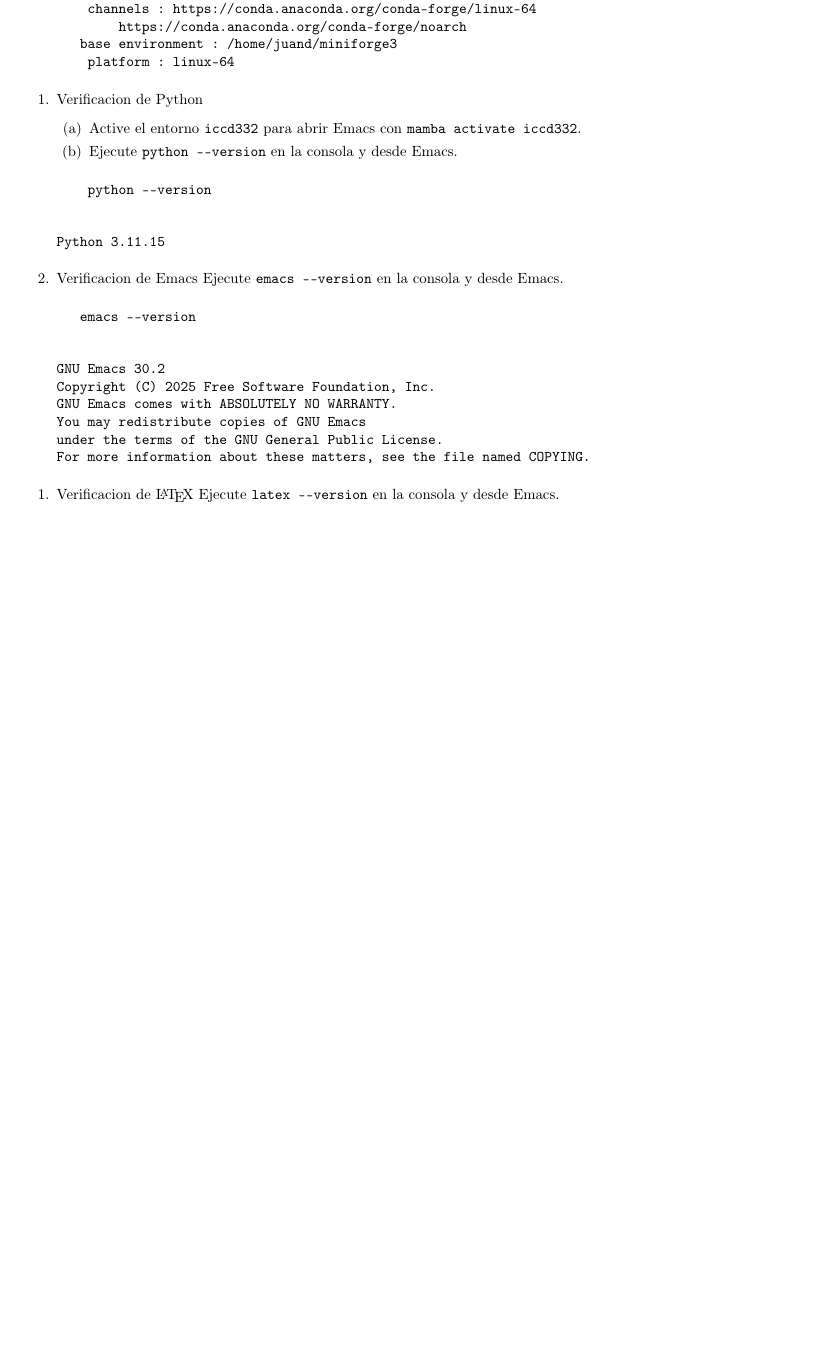
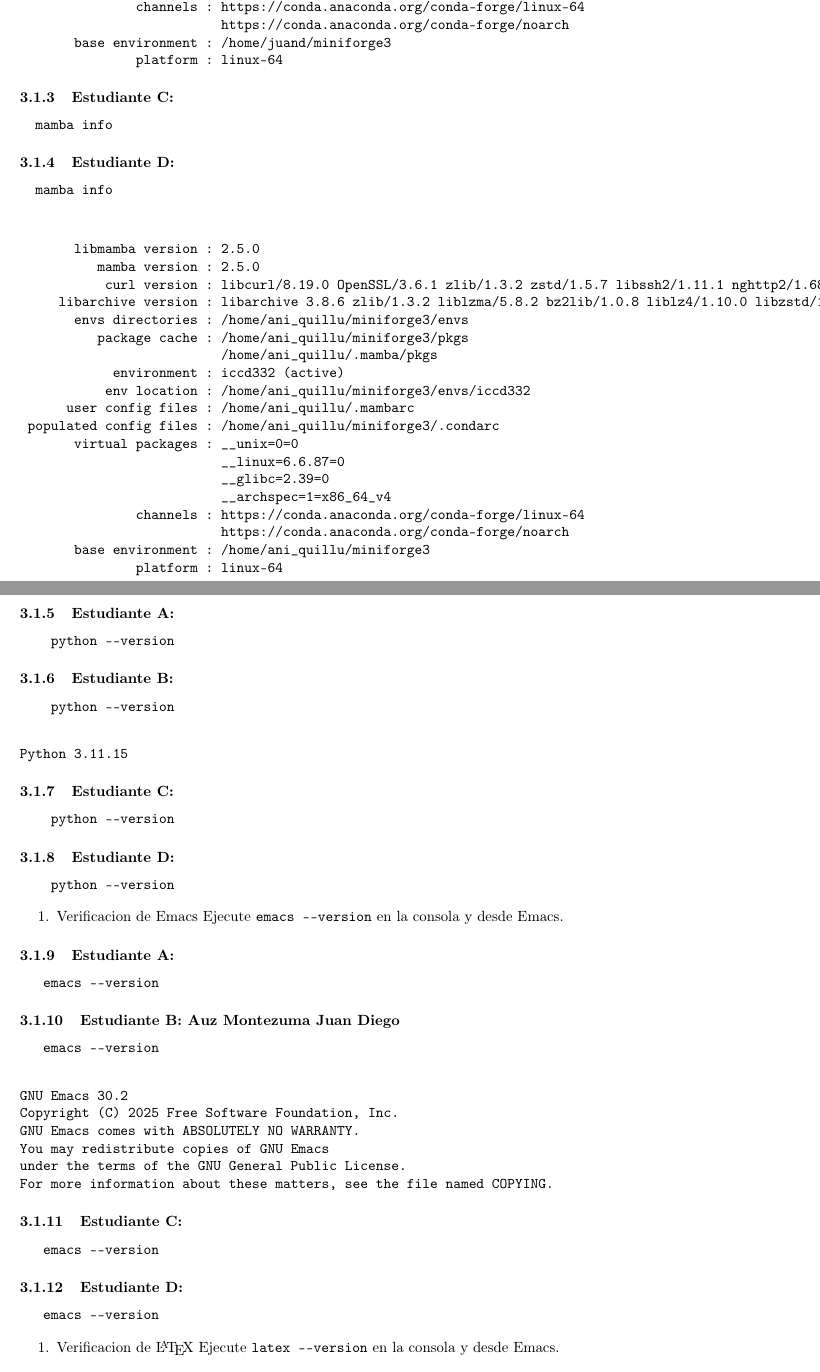
Before and after one commit to juanAuz/ArquitecturaComp, a LaTeX document (Taller-ConfiguracionEntorno.tex): part of page 2 of 7 before the commit and two parts of pages 2 and 3 of 9 after it, the two joined at a grey line, cut so that both start at the same text, the shorter picture padded with empty space. The pictures show the PDF file Taller-ConfiguracionEntorno.pdf that the author committed with the source.

Commit message:
Auz Juan Diego finalizado

```diff
--- a/Taller-ConfiguracionEntorno.tex
+++ b/Taller-ConfiguracionEntorno.tex
@@ -72,3 +72,2 @@ busque el archivo o escriba:Puede insertar una imagen con la sintaxis:
 
 \begin{enumerate}
-\item Verificacion de entorno mamba/anaconda
@@ -81,5 +82,10 @@ busque el archivo o escriba:Puede insertar una imagen con la sintaxis:
+\label{sec:orgd6a9dfe}
 \begin{verbatim}
   mamba info
 \end{verbatim}
-
+\subsubsection{Estudiante B: Auz Montezuma Juan Diego}
+\label{sec:org8e9f976}
+\begin{verbatim}
+  mamba info
+\end{verbatim}
 \phantomsection
@@ -106,4 +112,5 @@ busque el archivo o escriba:Puede insertar una imagen con la sintaxis:
        base environment : /home/juand/miniforge3
                platform : linux-64
 \end{verbatim}
-\end{enumerate}
+\subsubsection{Estudiante C:}
+\label{sec:orgeb0d45c}
@@ -110,12 +127,27 @@ busque el archivo o escriba:Puede insertar una imagen con la sintaxis:
+\begin{verbatim}
 
-
-\begin{enumerate}
-\item Verificacion de Python
-\begin{enumerate}
-\item Active el entorno \texttt{iccd332} para abrir Emacs con \texttt{mamba activate iccd332}.
-\item Ejecute \texttt{python -{}-{}version} en la consola y desde Emacs.
-\end{enumerate}
-
+       libmamba version : 2.5.0
+          mamba version : 2.5.0
+           curl version : libcurl/8.19.0 OpenSSL/3.6.1 zlib/1.3.2 zstd/1.5.7 libssh2/1.11.1 nghttp2/1.68.1 mit-krb5/1.22.2
+     libarchive version : libarchive 3.8.6 zlib/1.3.2 liblzma/5.8.2 bz2lib/1.0.8 liblz4/1.10.0 libzstd/1.5.7 liblzo2/2.10 openssl/3.5.5 libb2/bundled
+       envs directories : /home/ani_quillu/miniforge3/envs
+          package cache : /home/ani_quillu/miniforge3/pkgs
+                          /home/ani_quillu/.mamba/pkgs
+            environment : iccd332 (active)
+           env location : /home/ani_quillu/miniforge3/envs/iccd332
+      user config files : /home/ani_quillu/.mambarc
+ populated config files : /home/ani_quillu/miniforge3/.condarc
+       virtual packages : __unix=0=0
+                          __linux=6.6.87=0
+                          __glibc=2.39=0
+                          __archspec=1=x86_64_v4
+               channels : https://conda.anaconda.org/conda-forge/linux-64
+                          https://conda.anaconda.org/conda-forge/noarch
+       base environment : /home/ani_quillu/miniforge3
+               platform : linux-64
+\end{verbatim}
+\subsubsection{Estudiante A:}
+\label{sec:orgcbb84b9}
 \begin{verbatim}
     python --version
 \end{verbatim}
@@ -123,6 +158,9 @@ busque el archivo o escriba:Puede insertar una imagen con la sintaxis:
+\end{verbatim}
 \phantomsection
-\label{org328490e}
+\label{org535bfb2}
 \begin{verbatim}
 Python 3.11.15
 \end{verbatim}
-
+\subsubsection{Estudiante C:}
+\label{sec:orgaaa833b}
+\begin{verbatim}
@@ -129,12 +171,22 @@ Python 3.11.15
+\begin{verbatim}
+    python --version
+\end{verbatim}
+\begin{enumerate}
 \item Verificacion de Emacs
 Ejecute \texttt{emacs -{}-{}version} en la consola y desde Emacs.
-
+\end{enumerate}
+\subsubsection{Estudiante A:}
+\label{sec:org2875df0}
 \begin{verbatim}
    emacs --version
 \end{verbatim}
-
+\subsubsection{Estudiante B: Auz Montezuma Juan Diego}
+\label{sec:org19deb88}
+\begin{verbatim}
+   emacs --version
+\end{verbatim}
 \phantomsection
-\label{org83321e4}
+\label{org3f6811c}
 \begin{verbatim}
 GNU Emacs 30.2
 Copyright (C) 2025 Free Software Foundation, Inc.
@@ -143,6 +195,6 @@ You may redistribute copies of GNU Emacs
 under the terms of the GNU General Public License.
 For more information about these matters, see the file named COPYING.
 \end{verbatim}
-\end{enumerate}
-
-
+\subsubsection{Estudiante C:}
+\label{sec:org6ea76a8}
+\begin{verbatim}
@@ -149,9 +206,17 @@ For more information about these matters, see the file named COPYING.
+   emacs --version
+\end{verbatim}
 \begin{enumerate}
 \item Verificacion de \LaTeX{}
 Ejecute \texttt{latex -{}-{}version} en la consola y desde Emacs.
-
+\end{enumerate}
+\subsubsection{Estudiante A:}
+\label{sec:orgfcbd958}
 \begin{verbatim}
    latex --version
 \end{verbatim}
-
+\subsubsection{Estudiante B: Auz Montezuma Juan Diego}
+\label{sec:orge08d0f8}
+\begin{verbatim}
+   latex --version
+\end{verbatim}
 \phantomsection
```
Also changed, not shown: Taller-ConfiguracionEntorno.pdf, Taller-ConfiguracionEntorno.tex (132 more changed lines), 1 other file. Lines whose indentation alone changed are shown as unchanged.
